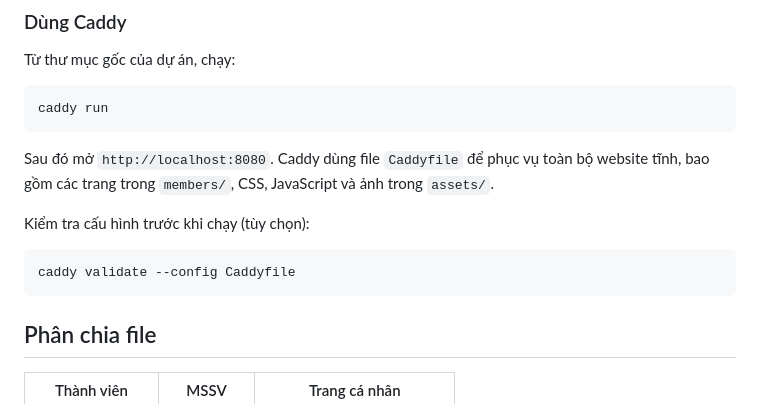
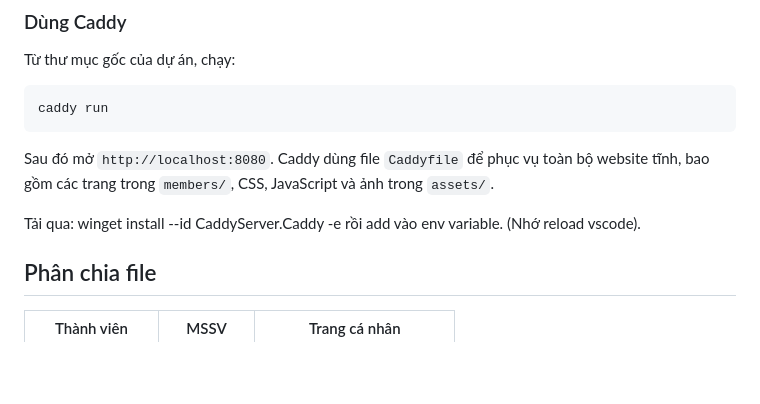
Before and after one commit to NartHnad/portfolio_web, a Markdown page: README.md, the part around the change. Drawn GitHub-style; blank space fills up the shorter version.

Commit message:
Minor update to readme.

````diff
--- a/README.md
+++ b/README.md
@@ -16,11 +16,7 @@ caddy run
 
 Sau đó mở `http://localhost:8080`. Caddy dùng file `Caddyfile` để phục vụ toàn bộ website tĩnh, bao gồm các trang trong `members/`, CSS, JavaScript và ảnh trong `assets/`.
 
-Kiểm tra cấu hình trước khi chạy (tùy chọn):
-
-```powershell
-caddy validate --config Caddyfile
-```
+Tải qua: winget install --id CaddyServer.Caddy -e rồi add vào env variable. (Nhớ reload vscode).
 
 ## Phân chia file
 
````
